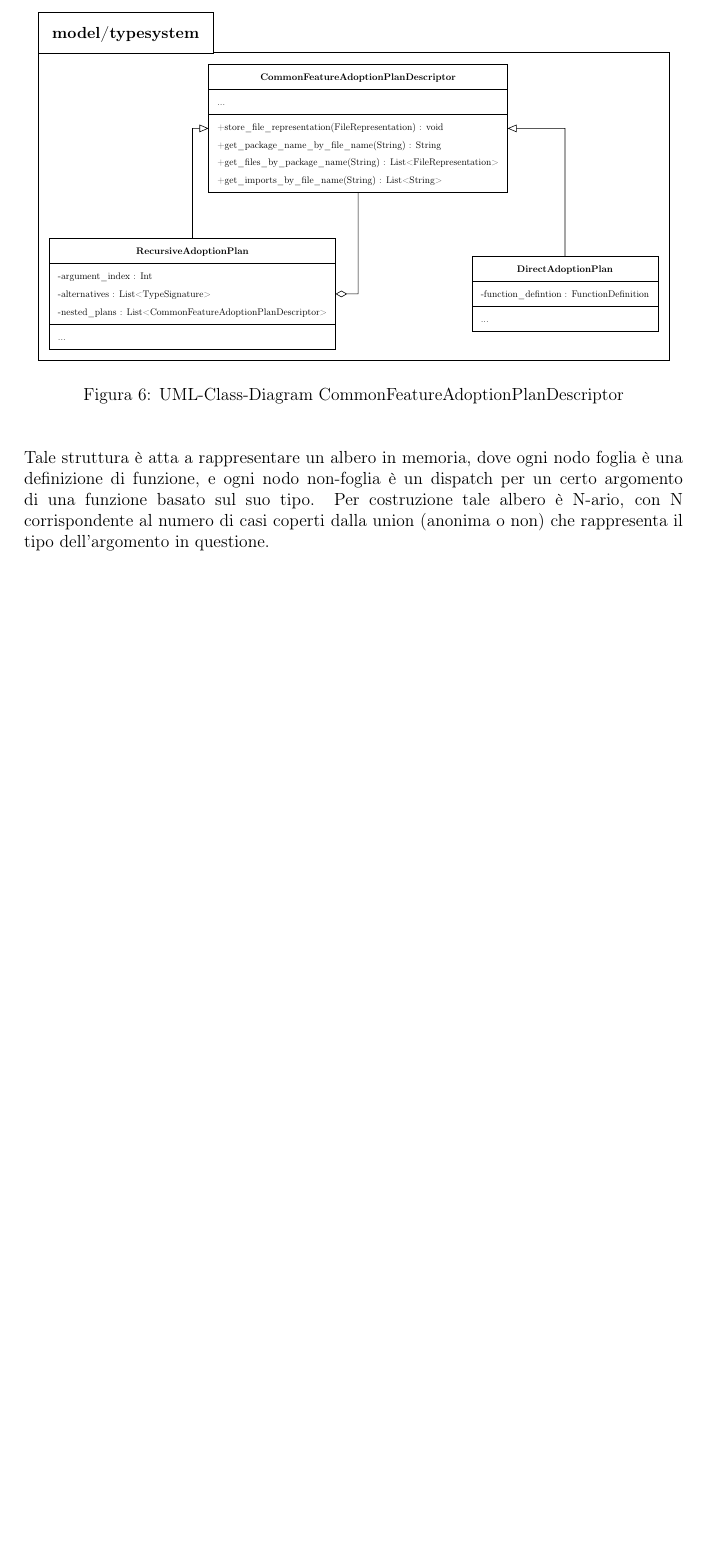
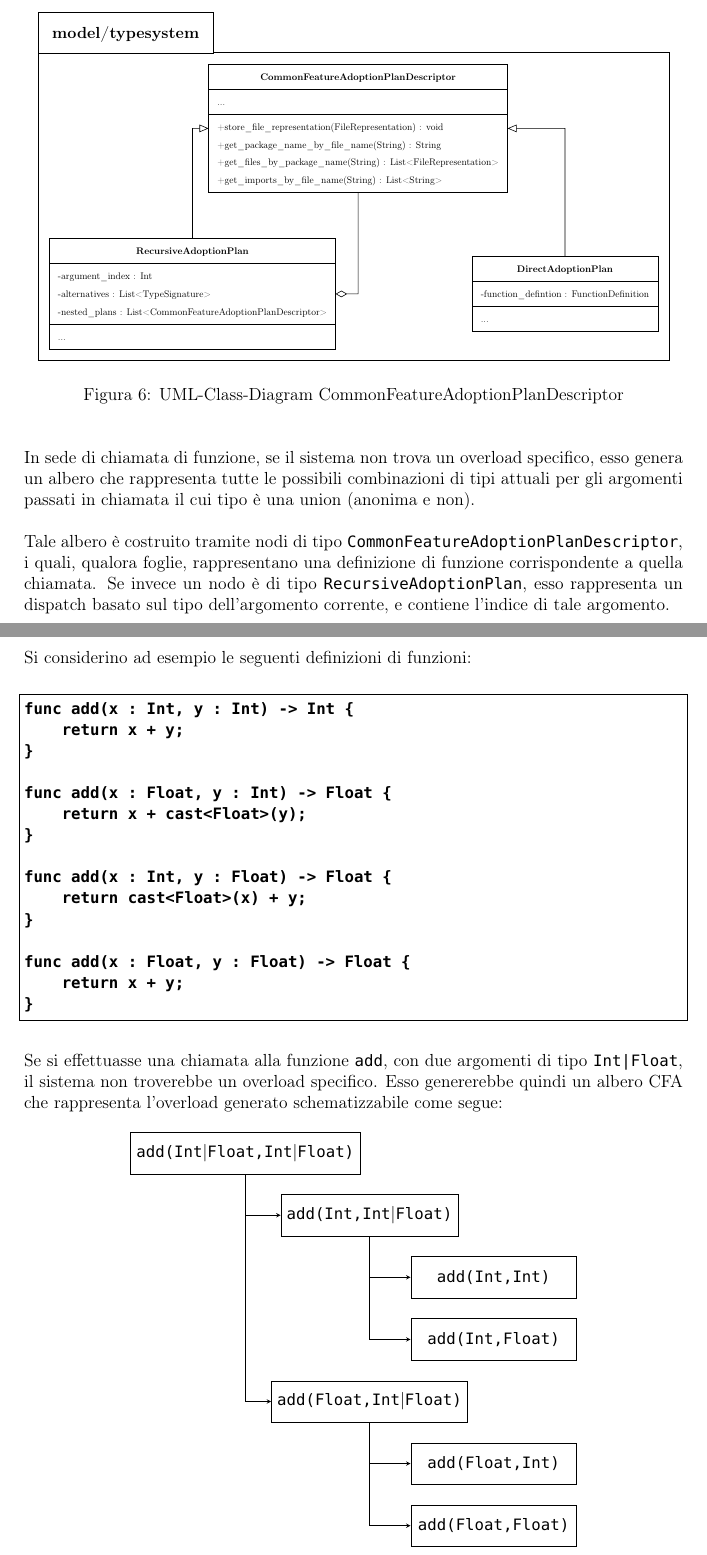
Before and after one commit to fDero/unina-Basalt, a LaTeX document (tex/main.tex, which reads tex/Implementazione/Architettura/ModelAndTypesystem_2.tex): part of page 30 of 30 before the commit and two parts of pages 30 and 31 of 31 after it, the two joined at a grey line, cut so that both start at the same text, the shorter picture padded with empty space. The pictures show the PDF file tex/main.pdf that the author committed with the source.

Commit message:
Add more diagrams

```diff
--- a/tex/Implementazione/Architettura/ModelAndTypesystem_2.tex
+++ b/tex/Implementazione/Architettura/ModelAndTypesystem_2.tex
@@ -56,6 +56,73 @@ ma non riflette fedelmente la struttura interna.
 \end{figure}
 \vspace{0.5cm}
 
-Tale struttura è atta a rappresentare un albero in memoria, dove ogni nodo foglia è una definizione di funzione,
-e ogni nodo non-foglia è un dispatch per un certo argomento di una funzione basato sul suo tipo. Per costruzione tale albero è N-ario, con N corrispondente
-al numero di casi coperti dalla union (anonima o non) che rappresenta il tipo dell'argomento in questione. \\
+In sede di chiamata di funzione, se il sistema non trova un overload specifico, esso genera un albero che rappresenta tutte le
+possibili combinazioni di tipi attuali per gli argomenti passati in chiamata il cui tipo è una union (anonima e non). \\
+
+Tale albero è costruito tramite nodi di tipo \texttt{CommonFeatureAdoptionPlanDescriptor}, i quali, qualora foglie, rappresentano
+una definizione di funzione corrispondente a quella chiamata. Se invece un nodo è di tipo \texttt{RecursiveAdoptionPlan}, esso rappresenta
+un dispatch basato sul tipo dell'argomento corrente, e contiene l'indice di tale argomento.
+
+\newpage
+
+Si considerino ad esempio le seguenti definizioni di funzioni:
+
+\vspace{0.5cm}
+\begin{lstlisting}[frame=single]
+func add(x : Int, y : Int) -> Int {
+    return x + y;
+}
+
+func add(x : Float, y : Int) -> Float {
+    return x + cast<Float>(y);
+}
+
+func add(x : Int, y : Float) -> Float {
+    return cast<Float>(x) + y;
+}
+
+func add(x : Float, y : Float) -> Float {
+    return x + y;
+}
+
+\end{lstlisting}
+\vspace{0.5cm}
+
+Se si effettuasse una chiamata alla funzione \texttt{add}, con due argomenti di tipo \texttt{Int|Float}, il sistema non troverebbe un overload
+specifico. Esso genererebbe quindi un albero CFA che rappresenta l'overload generato schematizzabile come segue:
+
+\begin{figure}[h]
+    \centering
+    \begin{tikzpicture}[
+        box/.style={
+            rectangle,
+            draw,
+            minimum width=4cm,
+            minimum height=1cm
+        },
+        >=stealth
+    ]
+
+    % Main boxes
+    \node[box] (A) at (0,0) {\texttt{add(Int$|$Float,Int$|$Float)}};
+    \node[box] (B) at (3,-1.5) {\texttt{add(Int,Int$|$Float)}};
+    \node[box] (B1) at (6,-3) {\texttt{add(Int,Int)}};
+    \node[box] (B2) at (6,-4.5) {\texttt{add(Int,Float)}};
+    \node[box] (C) at (3,-6) {\texttt{add(Float,Int$|$Float)}};
+    \node[box] (C1) at (6,-7.5) {\texttt{add(Float,Int)}};
+    \node[box] (C2) at (6,-9) {\texttt{add(Float,Float)}};
+
+    % Connections
+    \draw[->] (A.south) |- (B.west);
+    \draw[->] (A.south) |- (C.west);
+
+    \draw[->] (B.south) |- (B1.west);
+    \draw[->] (B.south) |- (B2.west);
+
+    \draw[->] (C.south) |- (C1.west);
+    \draw[->] (C.south) |- (C2.west);
+
+    \end{tikzpicture}
+    \caption{Albero CFA per la funzione \texttt{add}}
+    \label{fig:overload_tree}
+\end{figure}
```
Also changed, not shown: tex/main.pdf, 2 other files.
